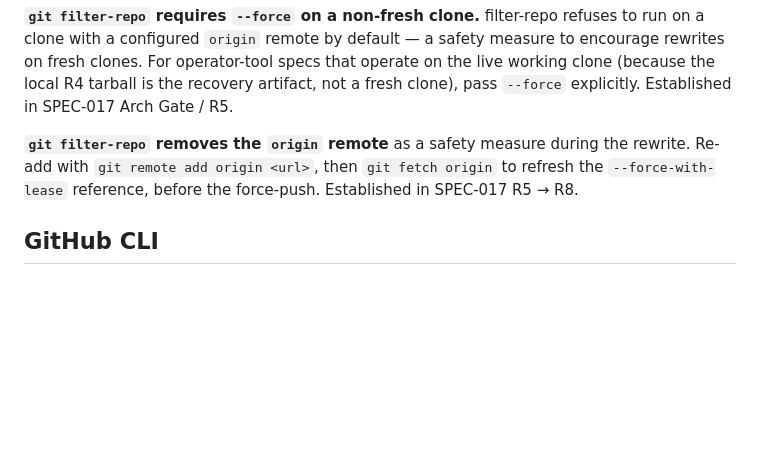
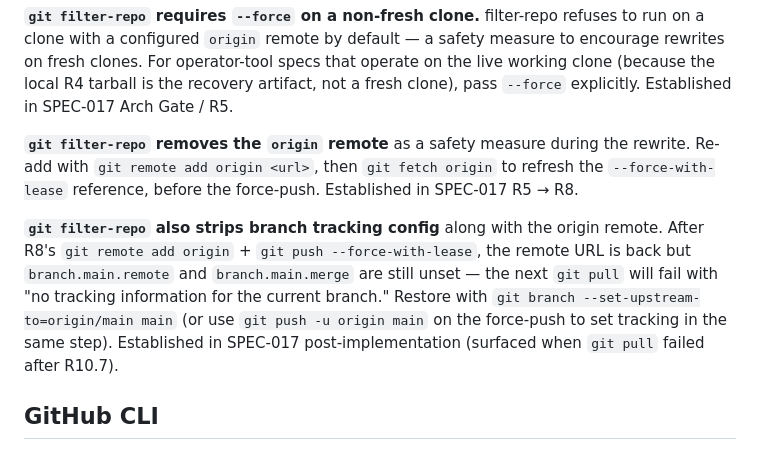
Before and after one commit to wizzbiff/robcparkerdotcom, a Markdown page: governance/stack-quirks.md, the part around the change. GitHub-like rendering; blank space fills up the shorter version.

Commit message:
[SPEC-017 retro] Stack-quirks: filter-repo strips branch tracking too
Fourth git-history-rewrite entry, missed in the original retro commit
(cf33022). Surfaced when Rob ran `git pull` post-implementation and hit
"no tracking information for the current branch."

filter-repo strips both the origin remote AND the branch.main.remote /
branch.main.merge config. R8's `git remote add` restores the URL but
not the tracking link. Fix: `git branch --set-upstream-to=origin/main
main`, or use `git push -u origin main` on the force-push.

Co-Authored-By: Claude Opus 4.7 (1M context) <noreply@anthropic.com>

```diff
--- a/governance/stack-quirks.md
+++ b/governance/stack-quirks.md
@@ -93,6 +93,8 @@ img.resize((800, 800), Image.LANCZOS).save(
 
 **`git filter-repo` removes the `origin` remote** as a safety measure during the rewrite. Re-add with `git remote add origin <url>`, then `git fetch origin` to refresh the `--force-with-lease` reference, before the force-push. Established in SPEC-017 R5 → R8.
 
+**`git filter-repo` also strips branch tracking config** along with the origin remote. After R8's `git remote add origin` + `git push --force-with-lease`, the remote URL is back but `branch.main.remote` and `branch.main.merge` are still unset — the next `git pull` will fail with "no tracking information for the current branch." Restore with `git branch --set-upstream-to=origin/main main` (or use `git push -u origin main` on the force-push to set tracking in the same step). Established in SPEC-017 post-implementation (surfaced when `git pull` failed after R10.7).
+
 ## GitHub CLI
 
 **`gh pr edit --body-file` fails silently** on some closed PRs — likely tied to the Projects-classic GraphQL deprecation. The only signal is a stray deprecation warning (`Projects (classic) is being deprecated...`), exit code is 0, and the PR body remains unchanged. Prefer `gh api repos/<owner>/<repo>/pulls/<N> -X PATCH -F body=@<file>` for programmatic PR body edits, and always verify-after-write (`gh pr view <N> --json body | jq ...`). Established in SPEC-017 R9c (closed PR body redactions for PR #12 and #17).
```
